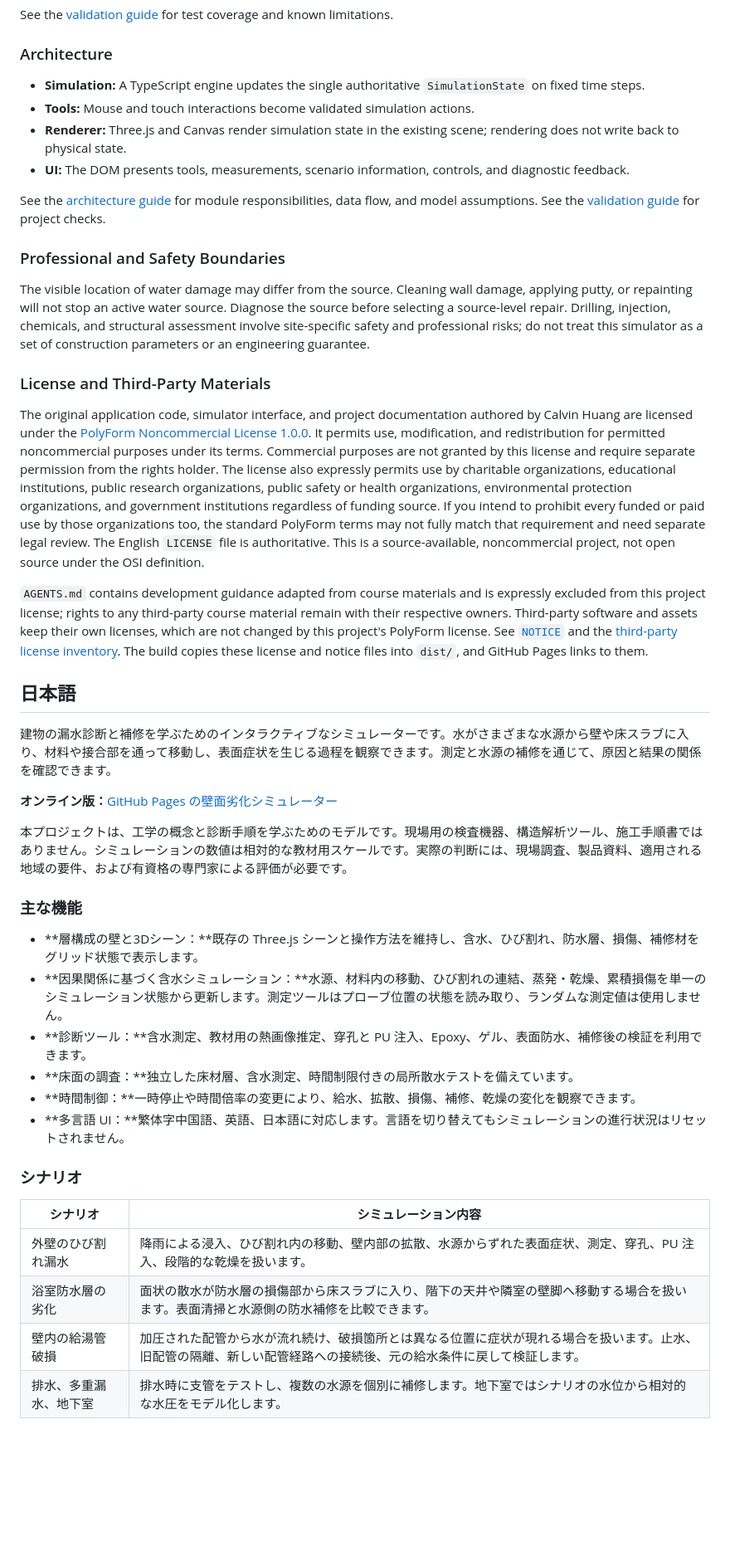
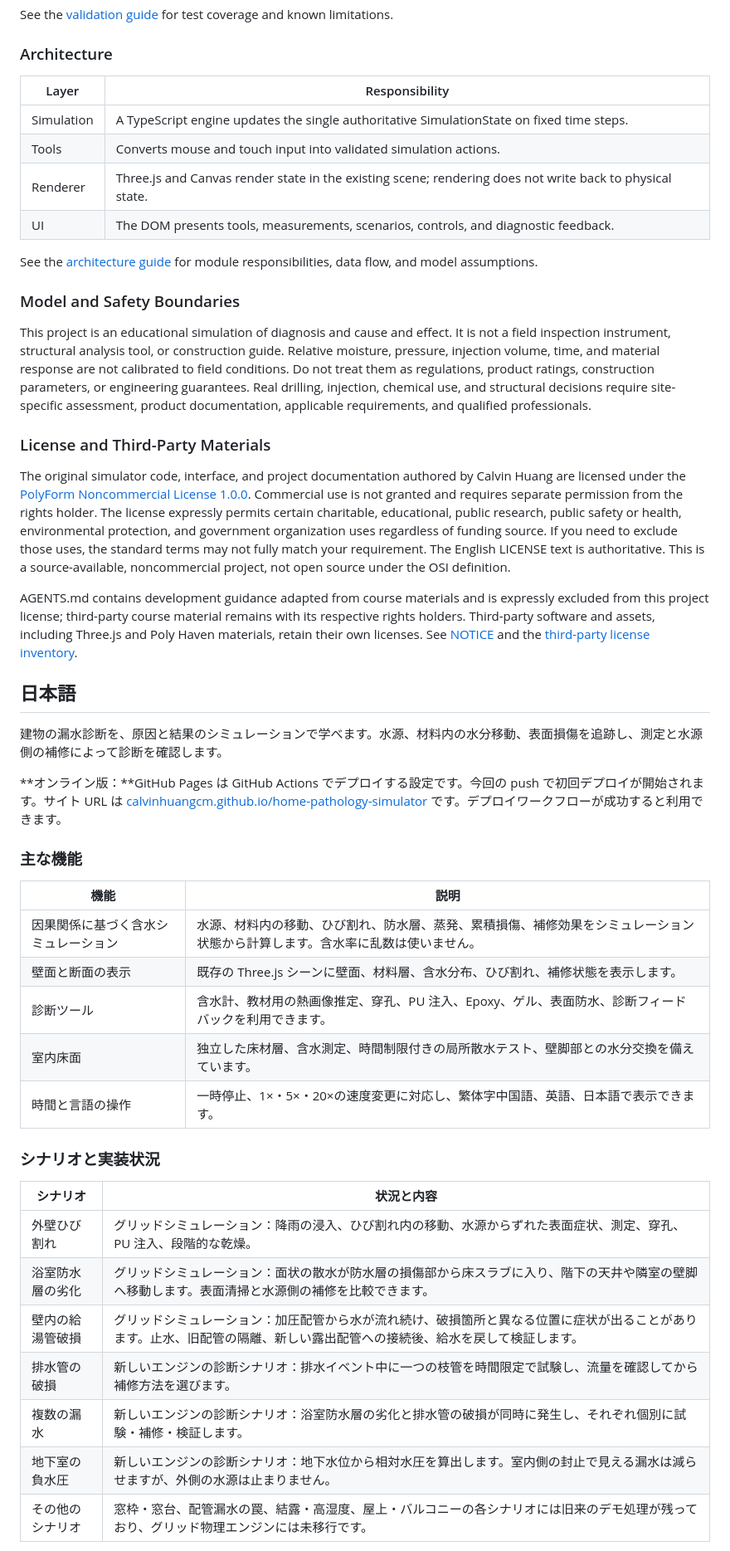
Before and after one commit to calvinhuangcm/home-pathology-simulator, a Markdown page: README.md, the part around one of its changes. Shown at 83% size. Rendered like a GitHub page; blank space fills up the shorter version.

```diff
--- a/README.md
+++ b/README.md
@@ -147,47 +193,51 @@ See the [validation guide](docs/VALIDATION.md) for test coverage and known limit
 
 ### Architecture
 
-- **Simulation:** A TypeScript engine updates the single authoritative `SimulationState` on fixed time steps.
-- **Tools:** Mouse and touch interactions become validated simulation actions.
-- **Renderer:** Three.js and Canvas render simulation state in the existing scene; rendering does not write back to physical state.
-- **UI:** The DOM presents tools, measurements, scenario information, controls, and diagnostic feedback.
+| Layer | Responsibility |
+| --- | --- |
+| Simulation | A TypeScript engine updates the single authoritative SimulationState on fixed time steps. |
+| Tools | Converts mouse and touch input into validated simulation actions. |
+| Renderer | Three.js and Canvas render state in the existing scene; rendering does not write back to physical state. |
+| UI | The DOM presents tools, measurements, scenarios, controls, and diagnostic feedback. |
 
-See the [architecture guide](docs/ARCHITECTURE.md) for module responsibilities, data flow, and model assumptions. See the [validation guide](docs/VALIDATION.md) for project checks.
+See the [architecture guide](docs/ARCHITECTURE.md) for module responsibilities, data flow, and model assumptions.
 
-### Professional and Safety Boundaries
+### Model and Safety Boundaries
 
-The visible location of water damage may differ from the source. Cleaning wall damage, applying putty, or repainting will not stop an active water source. Diagnose the source before selecting a source-level repair. Drilling, injection, chemicals, and structural assessment involve site-specific safety and professional risks; do not treat this simulator as a set of construction parameters or an engineering guarantee.
+This project is an educational simulation of diagnosis and cause and effect. It is not a field inspection instrument, structural analysis tool, or construction guide. Relative moisture, pressure, injection volume, time, and material response are not calibrated to field conditions. Do not treat them as regulations, product ratings, construction parameters, or engineering guarantees. Real drilling, injection, chemical use, and structural decisions require site-specific assessment, product documentation, applicable requirements, and qualified professionals.
 
 ### License and Third-Party Materials
 
-The original application code, simulator interface, and project documentation authored by Calvin Huang are licensed under the [PolyForm Noncommercial License 1.0.0](LICENSE). It permits use, modification, and redistribution for permitted noncommercial purposes under its terms. Commercial purposes are not granted by this license and require separate permission from the rights holder. The license also expressly permits use by charitable organizations, educational institutions, public research organizations, public safety or health organizations, environmental protection organizations, and government institutions regardless of funding source. If you intend to prohibit every funded or paid use by those organizations too, the standard PolyForm terms may not fully match that requirement and need separate legal review. The English `LICENSE` file is authoritative. This is a source-available, noncommercial project, not open source under the OSI definition.
+The original simulator code, interface, and project documentation authored by Calvin Huang are licensed under the [PolyForm Noncommercial License 1.0.0](LICENSE). Commercial use is not granted and requires separate permission from the rights holder. The license expressly permits certain charitable, educational, public research, public safety or health, environmental protection, and government organization uses regardless of funding source. If you need to exclude those uses, the standard terms may not fully match your requirement. The English LICENSE text is authoritative. This is a source-available, noncommercial project, not open source under the OSI definition.
 
-`AGENTS.md` contains development guidance adapted from course materials and is expressly excluded from this project license; rights to any third-party course material remain with their respective owners. Third-party software and assets keep their own licenses, which are not changed by this project's PolyForm license. See [`NOTICE`](NOTICE) and the [third-party license inventory](THIRD-PARTY-NOTICES.md). The build copies these license and notice files into `dist/`, and GitHub Pages links to them.
+AGENTS.md contains development guidance adapted from course materials and is expressly excluded from this project license; third-party course material remains with its respective rights holders. Third-party software and assets, including Three.js and Poly Haven materials, retain their own licenses. See [NOTICE](NOTICE) and the [third-party license inventory](THIRD-PARTY-NOTICES.md).
 
 <a id="japanese"></a>
 ## 日本語
 
-建物の漏水診断と補修を学ぶためのインタラクティブなシミュレーターです。水がさまざまな水源から壁や床スラブに入り、材料や接合部を通って移動し、表面症状を生じる過程を観察できます。測定と水源の補修を通じて、原因と結果の関係を確認できます。
+建物の漏水診断を、原因と結果のシミュレーションで学べます。水源、材料内の水分移動、表面損傷を追跡し、測定と水源側の補修によって診断を確認します。
 
-**オンライン版：**[GitHub Pages の壁面劣化シミュレーター](https://calvinhuangcm.github.io/home-pathology-simulator/)
-
-本プロジェクトは、工学の概念と診断手順を学ぶためのモデルです。現場用の検査機器、構造解析ツール、施工手順書ではありません。シミュレーションの数値は相対的な教材用スケールです。実際の判断には、現場調査、製品資料、適用される地域の要件、および有資格の専門家による評価が必要です。
+**オンライン版：**GitHub Pages は GitHub Actions でデプロイする設定です。今回の push で初回デプロイが開始されます。サイト URL は [calvinhuangcm.github.io/home-pathology-simulator](https://calvinhuangcm.github.io/home-pathology-simulator/) です。デプロイワークフローが成功すると利用できます。
 
 ### 主な機能
 
-- **層構成の壁と3Dシーン：**既存の Three.js シーンと操作方法を維持し、含水、ひび割れ、防水層、損傷、補修材をグリッド状態で表示します。
-- **因果関係に基づく含水シミュレーション：**水源、材料内の移動、ひび割れの連結、蒸発・乾燥、累積損傷を単一のシミュレーション状態から更新します。測定ツールはプローブ位置の状態を読み取り、ランダムな測定値は使用しません。
-- **診断ツール：**含水測定、教材用の熱画像推定、穿孔と PU 注入、Epoxy、ゲル、表面防水、補修後の検証を利用できます。
-- **床面の調査：**独立した床材層、含水測定、時間制限付きの局所散水テストを備えています。
-- **時間制御：**一時停止や時間倍率の変更により、給水、拡散、損傷、補修、乾燥の変化を観察できます。
-- **多言語 UI：**繁体字中国語、英語、日本語に対応します。言語を切り替えてもシミュレーションの進行状況はリセットされません。
+| 機能 | 説明 |
+| --- | --- |
+| 因果関係に基づく含水シミュレーション | 水源、材料内の移動、ひび割れ、防水層、蒸発、累積損傷、補修効果をシミュレーション状態から計算します。含水率に乱数は使いません。 |
+| 壁面と断面の表示 | 既存の Three.js シーンに壁面、材料層、含水分布、ひび割れ、補修状態を表示します。 |
+| 診断ツール | 含水計、教材用の熱画像推定、穿孔、PU 注入、Epoxy、ゲル、表面防水、診断フィードバックを利用できます。 |
+| 室内床面 | 独立した床材層、含水測定、時間制限付きの局所散水テスト、壁脚部との水分交換を備えています。 |
+| 時間と言語の操作 | 一時停止、1×・5×・20×の速度変更に対応し、繁体字中国語、英語、日本語で表示できます。 |
 
-### シナリオ
+### シナリオと実装状況
 
-| シナリオ | シミュレーション内容 |
+| シナリオ | 状況と内容 |
 | --- | --- |
-| 外壁のひび割れ漏水 | 降雨による浸入、ひび割れ内の移動、壁内部の拡散、水源からずれた表面症状、測定、穿孔、PU 注入、段階的な乾燥を扱います。 |
-| 浴室防水層の劣化 | 面状の散水が防水層の損傷部から床スラブに入り、階下の天井や隣室の壁脚へ移動する場合を扱います。表面清掃と水源側の防水補修を比較できます。 |
-| 壁内の給湯管破損 | 加圧された配管から水が流れ続け、破損箇所とは異なる位置に症状が現れる場合を扱います。止水、旧配管の隔離、新しい配管経路への接続後、元の給水条件に戻して検証します。 |
-| 排水、多重漏水、地下室 | 排水時に支管をテストし、複数の水源を個別に補修します。地下室ではシナリオの水位から相対的な水圧をモデル化します。 |
+| 外壁ひび割れ | グリッドシミュレーション：降雨の浸入、ひび割れ内の移動、水源からずれた表面症状、測定、穿孔、PU 注入、段階的な乾燥。 |
+| 浴室防水層の劣化 | グリッドシミュレーション：面状の散水が防水層の損傷部から床スラブに入り、階下の天井や隣室の壁脚へ移動します。表面清掃と水源側の補修を比較できます。 |
+| 壁内の給湯管破損 | グリッドシミュレーション：加圧配管から水が流れ続け、破損箇所と異なる位置に症状が出ることがあります。止水、旧配管の隔離、新しい露出配管への接続後、給水を戻して検証します。 |
+| 排水管の破損 | 新しいエンジンの診断シナリオ：排水イベント中に一つの枝管を時間限定で試験し、流量を確認してから補修方法を選びます。 |
+| 複数の漏水 | 新しいエンジンの診断シナリオ：浴室防水層の劣化と排水管の破損が同時に発生し、それぞれ個別に試験・補修・検証します。 |
+| 地下室の負水圧 | 新しいエンジンの診断シナリオ：地下水位から相対水圧を算出します。室内側の封止で見える漏水は減らせますが、外側の水源は止まりません。 |
+| その他のシナリオ | 窓枠・窓台、配管漏水の罠、結露・高湿度、屋上・バルコニーの各シナリオには旧来のデモ処理が残っており、グリッド物理エンジンには未移行です。 |
 
```
Also changed, not shown: other parts of README.md (+141 -73 lines).
